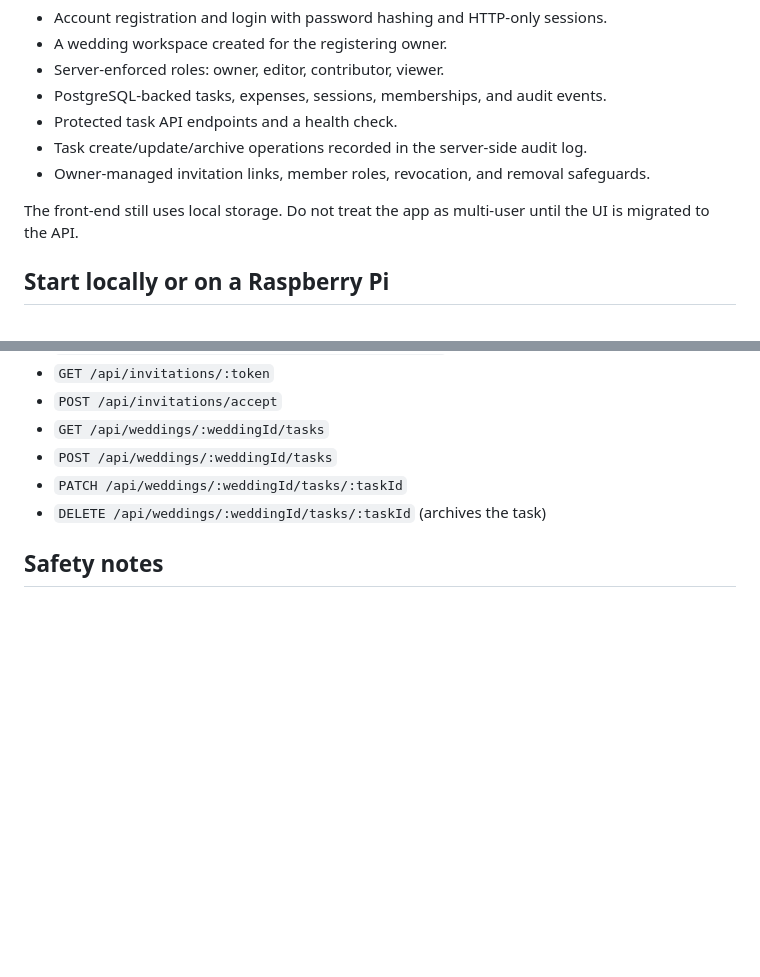
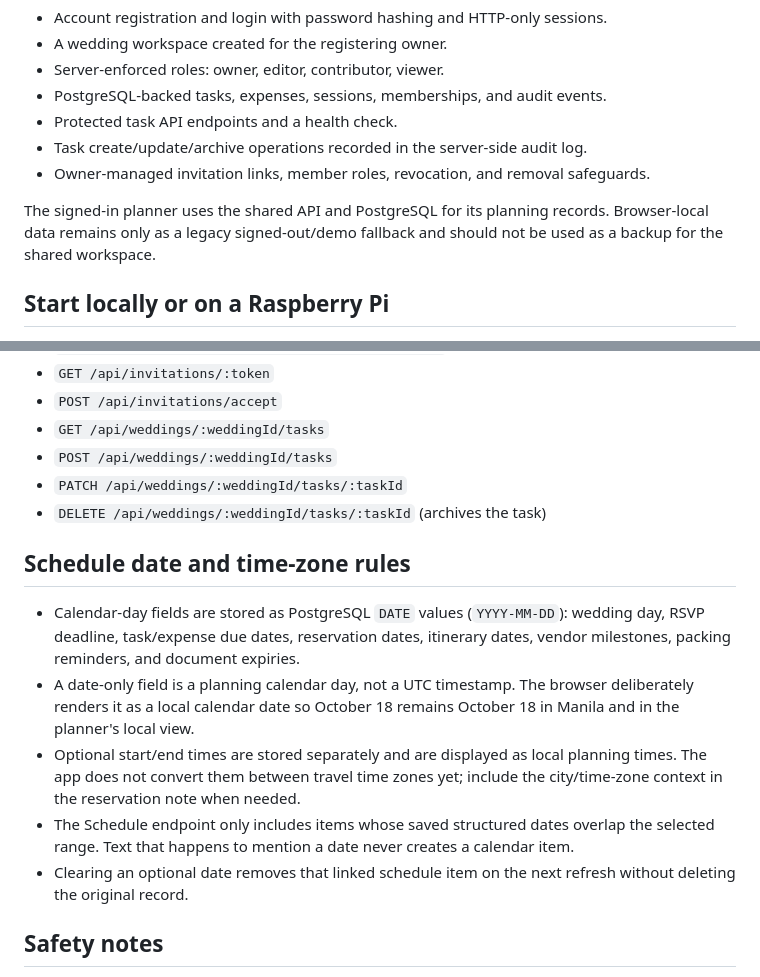
Before and after one commit to NKocur/naawp, a Markdown page: BACKEND_SETUP.md, 2 parts joined by grey strips. GitHub-like rendering; blank space fills up the shorter version.

Commit message:
Document schedule verification and date rules

```diff
--- a/BACKEND_SETUP.md
+++ b/BACKEND_SETUP.md
@@ -10,7 +10,7 @@ This backend is the first migration step from the browser-local demo to a shared
 - Task create/update/archive operations recorded in the server-side audit log.
 - Owner-managed invitation links, member roles, revocation, and removal safeguards.
 
-The front-end still uses local storage. Do not treat the app as multi-user until the UI is migrated to the API.
+The signed-in planner uses the shared API and PostgreSQL for its planning records. Browser-local data remains only as a legacy signed-out/demo fallback and should not be used as a backup for the shared workspace.
 
 ## Start locally or on a Raspberry Pi
 
@@ -63,6 +63,14 @@ Send a JSON request to `POST /api/auth/register` with `email`, a password of at
 - `PATCH /api/weddings/:weddingId/tasks/:taskId`
 - `DELETE /api/weddings/:weddingId/tasks/:taskId` (archives the task)
 
+## Schedule date and time-zone rules
+
+- Calendar-day fields are stored as PostgreSQL `DATE` values (`YYYY-MM-DD`): wedding day, RSVP deadline, task/expense due dates, reservation dates, itinerary dates, vendor milestones, packing reminders, and document expiries.
+- A date-only field is a planning calendar day, not a UTC timestamp. The browser deliberately renders it as a local calendar date so October 18 remains October 18 in Manila and in the planner's local view.
+- Optional start/end times are stored separately and are displayed as local planning times. The app does not convert them between travel time zones yet; include the city/time-zone context in the reservation note when needed.
+- The Schedule endpoint only includes items whose saved structured dates overlap the selected range. Text that happens to mention a date never creates a calendar item.
+- Clearing an optional date removes that linked schedule item on the next refresh without deleting the original record.
+
 ## Safety notes
 
 - The database service has no published host port.
```
Also changed, not shown: SCHEDULE_CALENDAR_PLAN.md (+5 -0 lines), SCHEDULE_TEST_CHECKLIST.md (added, +32 -0 lines).
